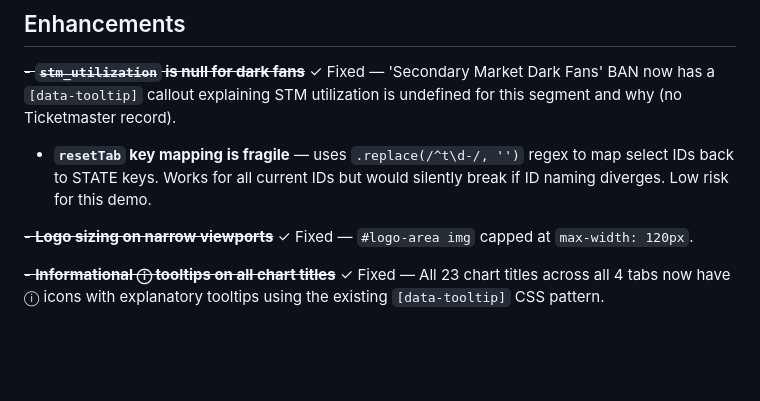
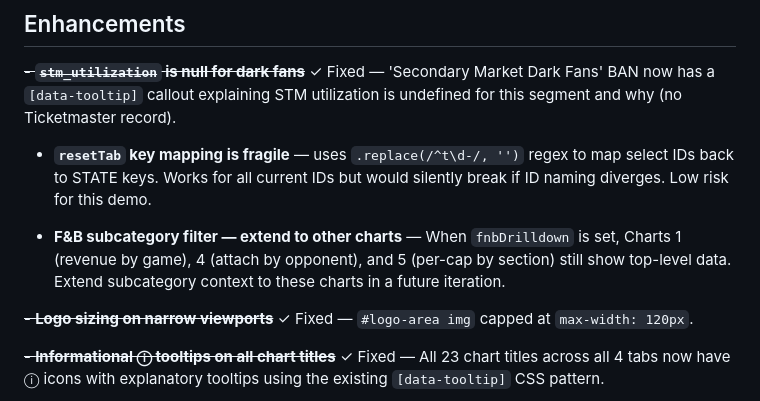
Before and after one commit to Resultant-Prototype/fan-identity-demo-rangers, a Markdown page: BACKLOG.md, the part around the change. GitHub-like rendering; blank space fills up the shorter version.

Commit message:
docs: add backlog item for extending subcategory filter to Charts 1, 4, 5

```diff
--- a/BACKLOG.md
+++ b/BACKLOG.md
@@ -15,6 +15,8 @@
 ~~- **`stm_utilization` is null for dark fans**~~ ✓ Fixed — 'Secondary Market Dark Fans' BAN now has a `[data-tooltip]` callout explaining STM utilization is undefined for this segment and why (no Ticketmaster record).
 
 - **`resetTab` key mapping is fragile** — uses `.replace(/^t\d-/, '')` regex to map select IDs back to STATE keys. Works for all current IDs but would silently break if ID naming diverges. Low risk for this demo.
+
+- **F&B subcategory filter — extend to other charts** — When `fnbDrilldown` is set, Charts 1 (revenue by game), 4 (attach by opponent), and 5 (per-cap by section) still show top-level data. Extend subcategory context to these charts in a future iteration.
 
 ~~- **Logo sizing on narrow viewports**~~ ✓ Fixed — `#logo-area img` capped at `max-width: 120px`.
 
```
